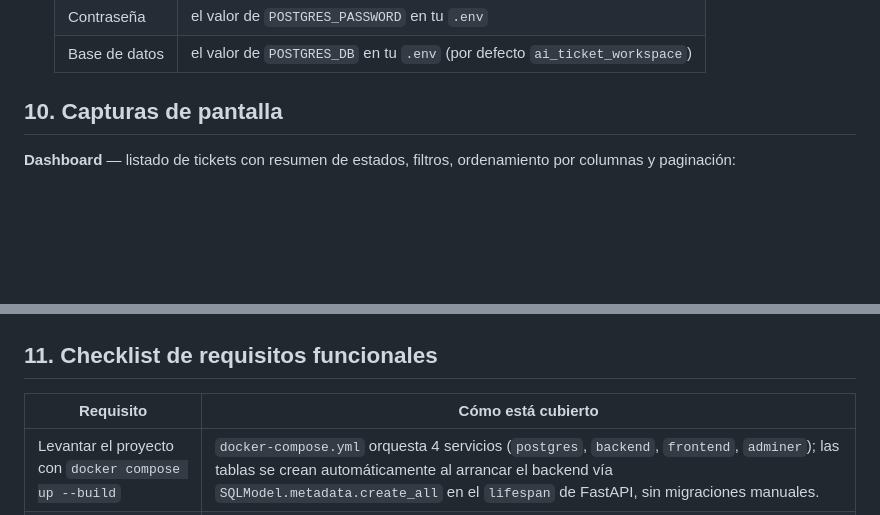
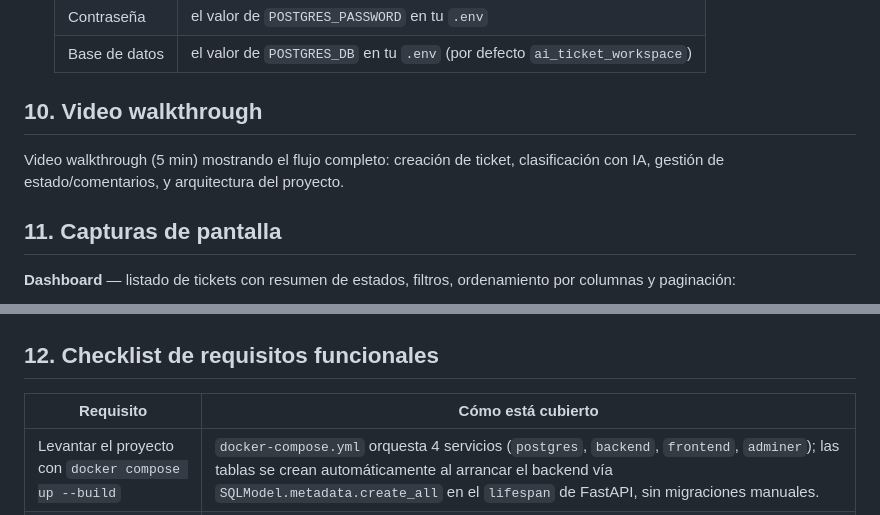
Before and after one commit to andresprogramacion123/sysdatec-ai-ticket-workspace, a Markdown page: README.md, 2 parts joined by grey strips. Rendered like a GitHub page; blank space fills up the shorter version.

Commit message:
docs: replace Loom video link with inline video placeholder
Adds a dedicated "Video walkthrough" section with a placeholder comment
for the GitHub-hosted video URL, and removes the external Loom badge.

Co-Authored-By: Claude Sonnet 5 <noreply@anthropic.com>

```diff
--- a/README.md
+++ b/README.md
@@ -172,7 +170,13 @@ Con los servicios levantados (usando los puertos por defecto):
   | Contraseña | el valor de `POSTGRES_PASSWORD` en tu `.env` |
   | Base de datos | el valor de `POSTGRES_DB` en tu `.env` (por defecto `ai_ticket_workspace`) |
 
-## 10. Capturas de pantalla
+## 10. Video walkthrough
+
+Video walkthrough (5 min) mostrando el flujo completo: creación de ticket, clasificación con IA, gestión de estado/comentarios, y arquitectura del proyecto.
+
+<!-- PEGAR AQUÍ LA URL QUE GENERA GITHUB AL ARRASTRAR EL VIDEO -->
+
+## 11. Capturas de pantalla
 
 **Dashboard** — listado de tickets con resumen de estados, filtros, ordenamiento por columnas y paginación:
 
@@ -194,7 +198,7 @@ Con los servicios levantados (usando los puertos por defecto):
 
 ![Adminer](images/image5.png)
 
-## 11. Checklist de requisitos funcionales
+## 12. Checklist de requisitos funcionales
 
 | Requisito | Cómo está cubierto |
 |---|---|
```
Also changed, not shown: other parts of README.md (+0 -2 lines).
